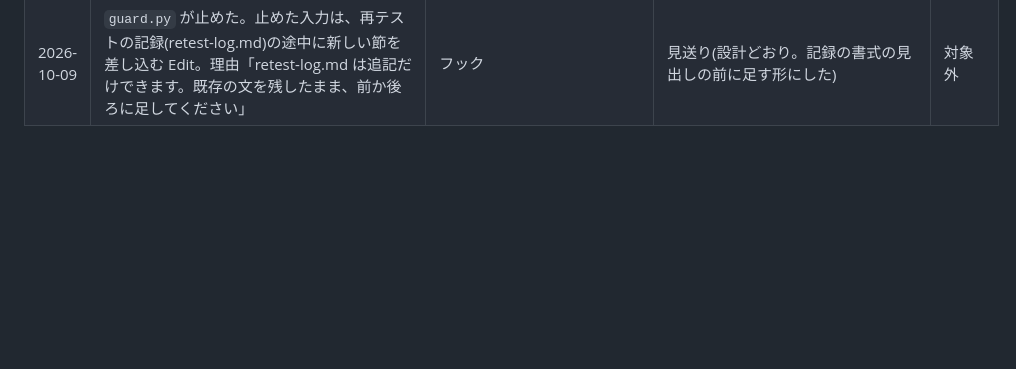
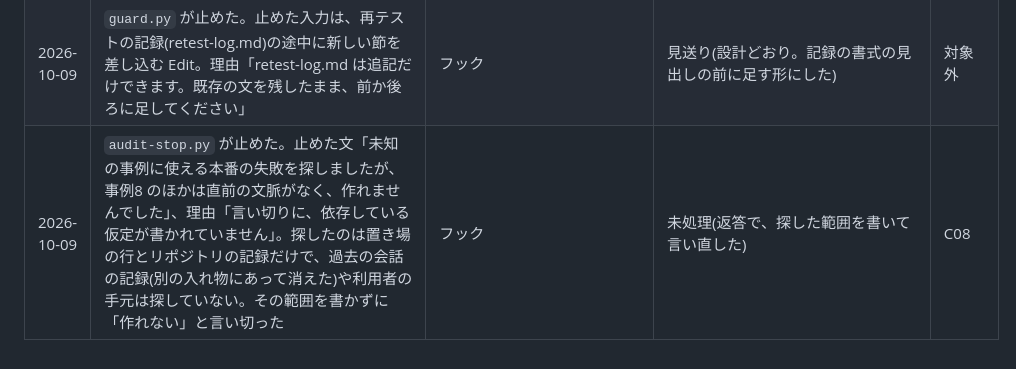
Before and after one commit to Yako-jwkf/test, a Markdown page: docs/knowledge/mistake-inbox.md, the part around the change. Rendered like a GitHub page; blank space fills up the shorter version.

Commit message:
監査ゲートが止めた言い切り(探した範囲を書かずに「作れない」)を置き場に記録する
Co-Authored-By: Claude Opus 5.5 <noreply@anthropic.com>
Claude-Session: https://claude.ai/code/session_01JUGGmWJuwWk6vQrrLqWiaj

```diff
--- a/docs/knowledge/mistake-inbox.md
+++ b/docs/knowledge/mistake-inbox.md
@@ -127,3 +127,4 @@
 | 2026-10-09 | `guard.py` が止めた。止めた入力は、事例の長さを数える `python3 -c` と、`grep -n "費用" docs/knowledge/retest-log.md` を `;` でつないだ1行。理由「保護ファイル docs/knowledge/retest-log.md を、読む以外のコマンドで扱っています」。同じ会話で「保護されたファイルは Grep の道具で調べ、Bash の台本は保護されていないファイルだけにする」と決めた後に、また保護されたファイルの名前を Bash に入れた(この会話で guard.py に止められたのは6回目) | フック | 未処理(費用の実績は前に読んだ記録を使い、長さだけを数え直した。同じ会話の中で決めたやり方を次の命令に当てていない) | C07 |
 | 2026-10-09 | 基準値の測定(事例8 の mech-4、`claude -p`)で、`audit-stop.py` が止めた。止めた文はカイヨワ『遊びと人間』の紹介で、理由は「人についての一般化」。答える役は「書名に「人間」という言葉が入っていたためだと推測します」と書いて同じ答えを書き直し、答えが2回になった(1645字) | テスト | 見送り(C17 の「題名の中の「人間」」の型で、2026-10-03 から見送り中。試験の中でも起きることが分かった。見直し候補で扱う) | C17 |
 | 2026-10-09 | `guard.py` が止めた。止めた入力は、再テストの記録(retest-log.md)の途中に新しい節を差し込む Edit。理由「retest-log.md は追記だけできます。既存の文を残したまま、前か後ろに足してください」 | フック | 見送り(設計どおり。記録の書式の見出しの前に足す形にした) | 対象外 |
+| 2026-10-09 | `audit-stop.py` が止めた。止めた文「未知の事例に使える本番の失敗を探しましたが、事例8 のほかは直前の文脈がなく、作れませんでした」、理由「言い切りに、依存している仮定が書かれていません」。探したのは置き場の行とリポジトリの記録だけで、過去の会話の記録(別の入れ物にあって消えた)や利用者の手元は探していない。その範囲を書かずに「作れない」と言い切った | フック | 未処理(返答で、探した範囲を書いて言い直した) | C08 |
```
Also changed, not shown: docs/knowledge/mistake-causes.md (+6 -6 lines).
